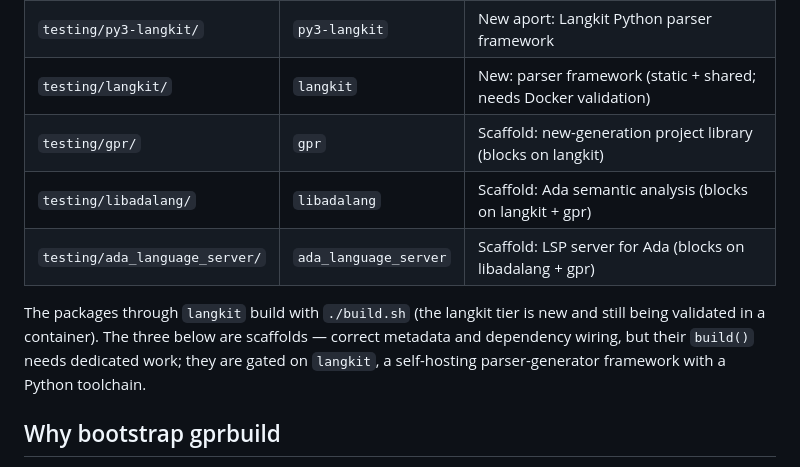
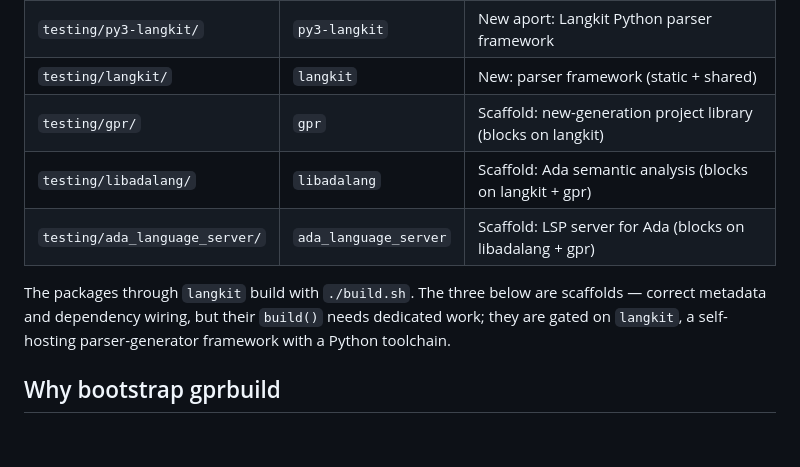
Before and after one commit to moebiusV/ada-on-alpine, a Markdown page: README.md, the part around the change. GitHub-like rendering; blank space fills up the shorter version.

Commit message:
README: langkit tier is built, not "needs validation"

```diff
--- a/README.md
+++ b/README.md
@@ -22,16 +22,15 @@ aports fork for a Merge Request.
 | `testing/py3-e3-core/` | `py3-e3-core` | New aport: E3 core Python tooling |
 | `testing/prettier-ada/` | `prettier-ada` | New aport: Prettier formatter core (static + shared) |
 | `testing/py3-langkit/` | `py3-langkit` | New aport: Langkit Python parser framework |
-| `testing/langkit/` | `langkit` | New: parser framework (static + shared; needs Docker validation) |
+| `testing/langkit/` | `langkit` | New: parser framework (static + shared) |
 | `testing/gpr/` | `gpr` | Scaffold: new-generation project library (blocks on langkit) |
 | `testing/libadalang/` | `libadalang` | Scaffold: Ada semantic analysis (blocks on langkit + gpr) |
 | `testing/ada_language_server/` | `ada_language_server` | Scaffold: LSP server for Ada (blocks on libadalang + gpr) |
 
-The packages through `langkit` build with `./build.sh` (the langkit tier is new
-and still being validated in a container). The three below are scaffolds —
-correct metadata and dependency wiring, but their `build()` needs dedicated
-work; they are gated on `langkit`, a self-hosting parser-generator framework
-with a Python toolchain.
+The packages through `langkit` build with `./build.sh`. The three below are
+scaffolds — correct metadata and dependency wiring, but their `build()` needs
+dedicated work; they are gated on `langkit`, a self-hosting parser-generator
+framework with a Python toolchain.
 
 ## Why bootstrap gprbuild
 
```
